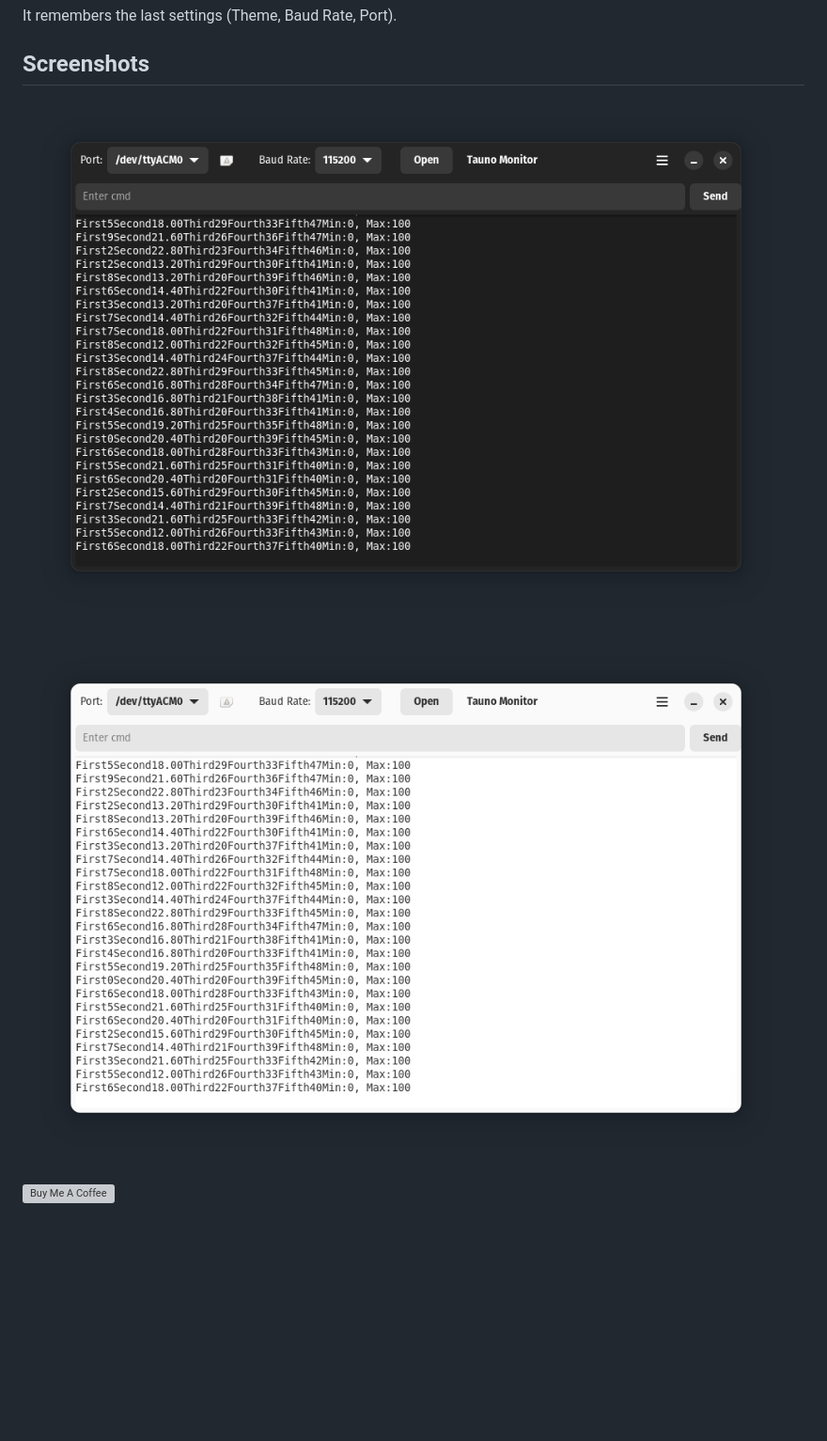
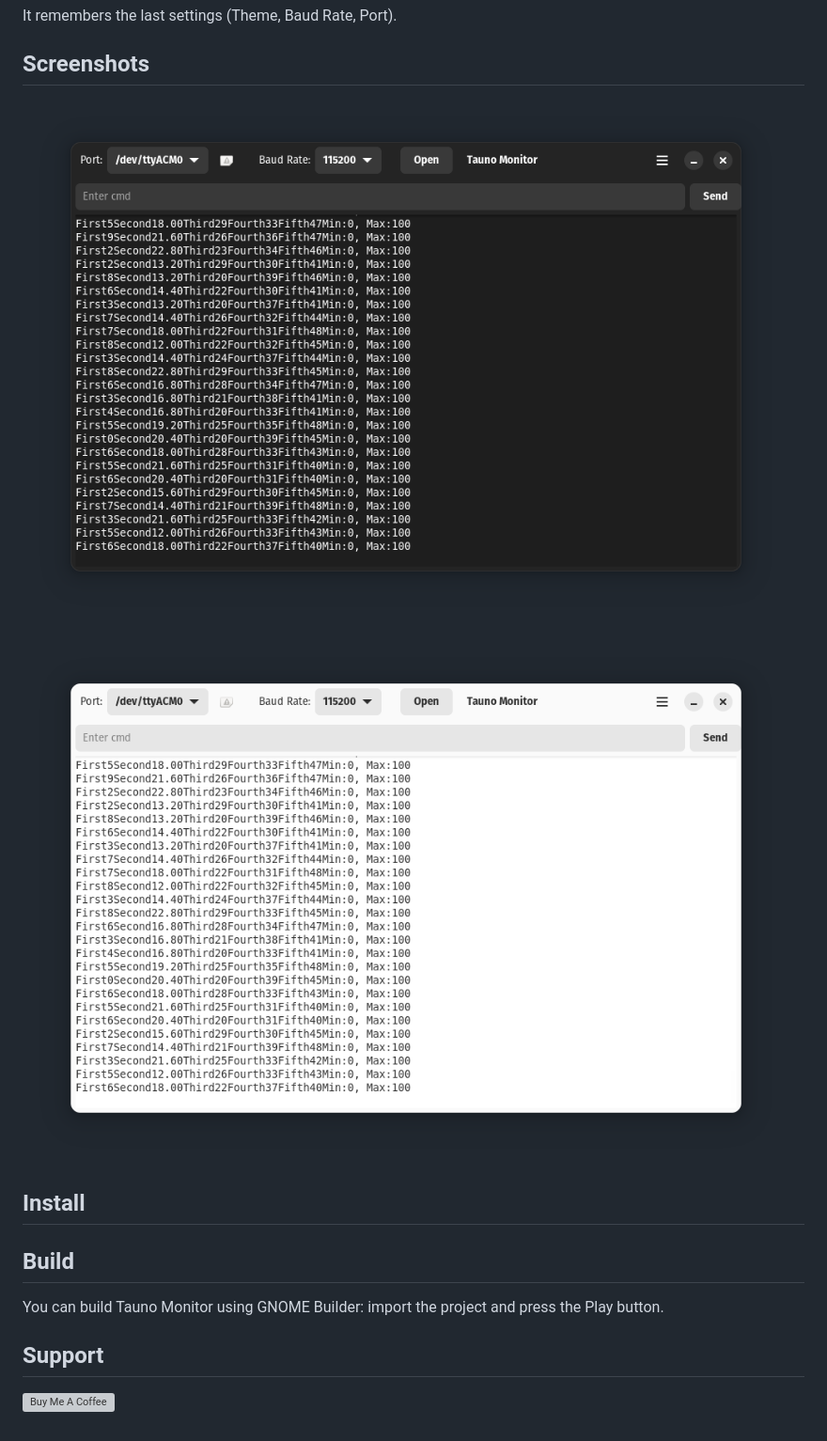
Before and after one commit to taunoe/tauno-monitor, a Markdown page: README.md, the part around the change. Shown at 94% size. Rendered like a GitHub page; blank space fills up the shorter version; grey boxes are pictures that could not be loaded.

```diff
--- a/README.md
+++ b/README.md
@@ -10,8 +10,16 @@ It remembers the last settings (Theme, Baud Rate, Port).
 
 ## Screenshots
 
-![Dark mode](img/dark.png)
+![Dark mode](data/screenshots/dark.png)
 
-![Light mode](img/light.png)
+![Light mode](data/screenshots/light.png)
+
+## Install
+
+## Build
+
+You can build Tauno Monitor using GNOME Builder: import the project and press the Play button.
+
+## Support
 
 <a href="https://www.buymeacoffee.com/taunoerik" target="_blank"><img src="https://cdn.buymeacoffee.com/buttons/v2/default-yellow.png" alt="Buy Me A Coffee" style="height: 60px !important;width: 217px !important;" ></a>
```
Also changed, not shown: data/screenshots/dark.png (renamed from img/dark.png), data/screenshots/light.png (renamed from img/light.png), 4 other files.
